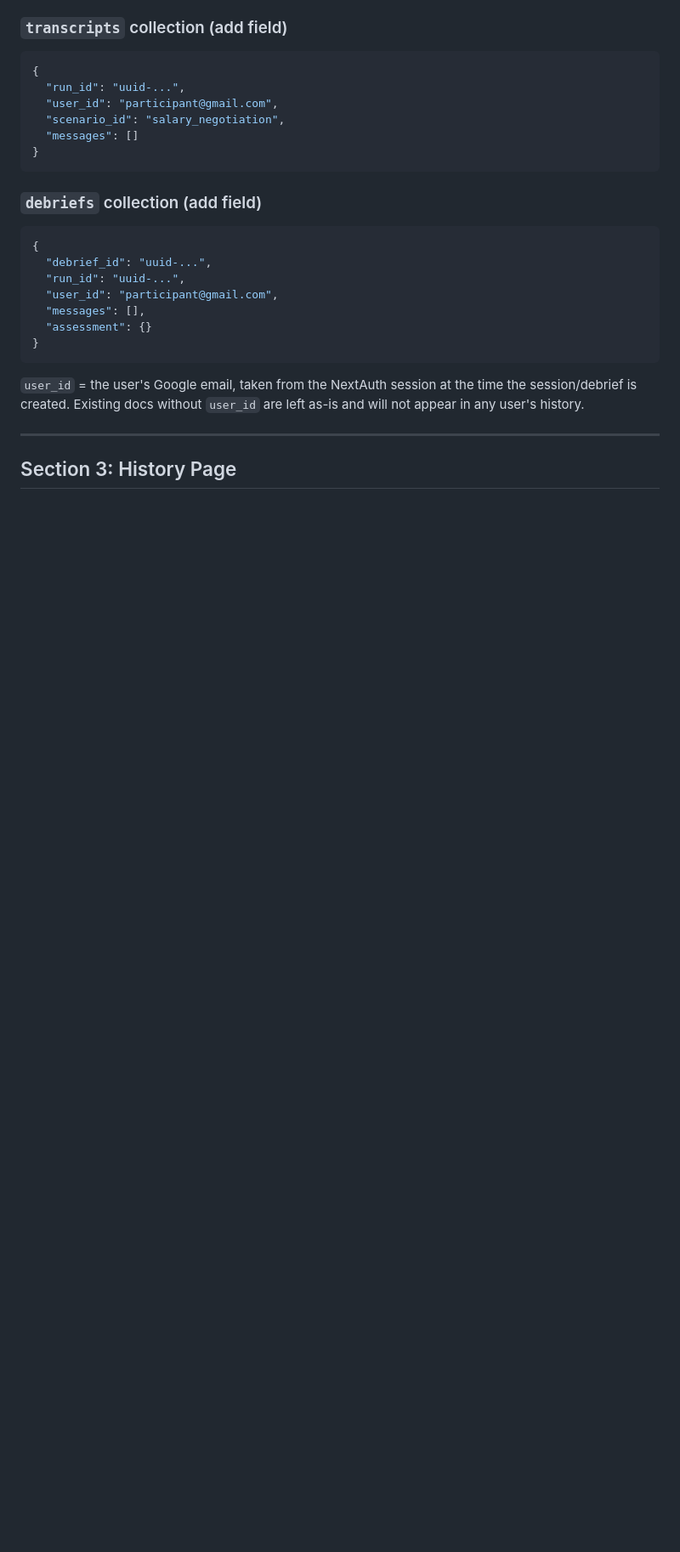
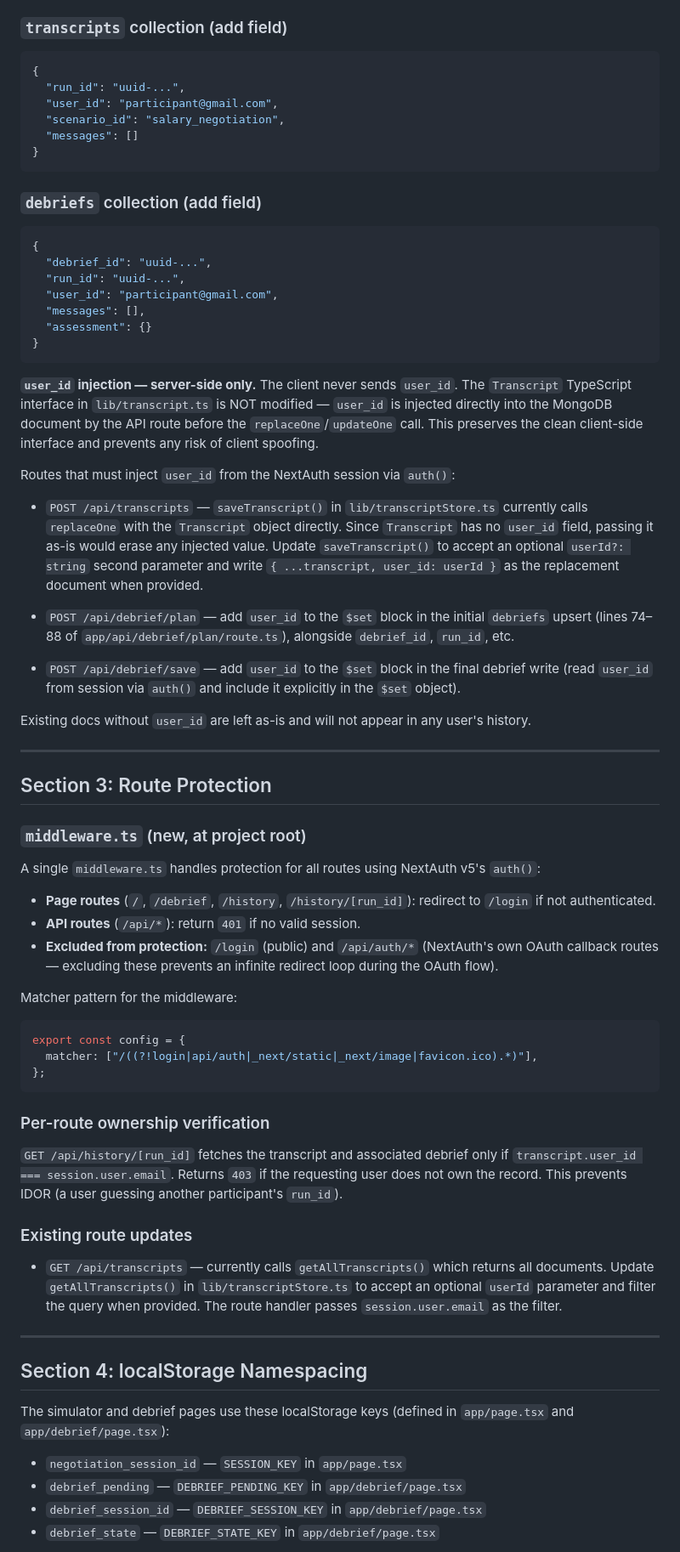
Before and after one commit to sissi0509/ra_negotiation_simulator, a Markdown page: docs/specs/2026-03-21-user-login-design.md, the part around one of its changes. Shown at 85% size. GitHub-like rendering; blank space fills up the shorter version.

````diff
--- a/docs/specs/2026-03-21-user-login-design.md
+++ b/docs/specs/2026-03-21-user-login-design.md
@@ -66,8 +71,48 @@ One doc per allowed participant. Added manually before the participant accesses
 }
 ```
 
-`user_id` = the user's Google email, taken from the NextAuth session at the time the session/debrief is created. Existing docs without `user_id` are left as-is and will not appear in any user's history.
+**`user_id` injection — server-side only.** The client never sends `user_id`. The `Transcript` TypeScript interface in `lib/transcript.ts` is NOT modified — `user_id` is injected directly into the MongoDB document by the API route before the `replaceOne`/`updateOne` call. This preserves the clean client-side interface and prevents any risk of client spoofing.
+
+Routes that must inject `user_id` from the NextAuth session via `auth()`:
+
+- `POST /api/transcripts` — `saveTranscript()` in `lib/transcriptStore.ts` currently calls `replaceOne` with the `Transcript` object directly. Since `Transcript` has no `user_id` field, passing it as-is would erase any injected value. Update `saveTranscript()` to accept an optional `userId?: string` second parameter and write `{ ...transcript, user_id: userId }` as the replacement document when provided.
+
+- `POST /api/debrief/plan` — add `user_id` to the `$set` block in the initial `debriefs` upsert (lines 74–88 of `app/api/debrief/plan/route.ts`), alongside `debrief_id`, `run_id`, etc.
+
+- `POST /api/debrief/save` — add `user_id` to the `$set` block in the final debrief write (read `user_id` from session via `auth()` and include it explicitly in the `$set` object).
+
+Existing docs without `user_id` are left as-is and will not appear in any user's history.
 
 ---
 
-## Section 3: History Page
+## Section 3: Route Protection
+
+### `middleware.ts` (new, at project root)
+A single `middleware.ts` handles protection for all routes using NextAuth v5's `auth()`:
+- **Page routes** (`/`, `/debrief`, `/history`, `/history/[run_id]`): redirect to `/login` if not authenticated.
+- **API routes** (`/api/*`): return `401` if no valid session.
+- **Excluded from protection:** `/login` (public) and `/api/auth/*` (NextAuth's own OAuth callback routes — excluding these prevents an infinite redirect loop during the OAuth flow).
+
+Matcher pattern for the middleware:
+```ts
+export const config = {
+  matcher: ["/((?!login|api/auth|_next/static|_next/image|favicon.ico).*)"],
+};
+```
+
+### Per-route ownership verification
+`GET /api/history/[run_id]` fetches the transcript and associated debrief only if `transcript.user_id === session.user.email`. Returns `403` if the requesting user does not own the record. This prevents IDOR (a user guessing another participant's `run_id`).
+
+### Existing route updates
+- `GET /api/transcripts` — currently calls `getAllTranscripts()` which returns all documents. Update `getAllTranscripts()` in `lib/transcriptStore.ts` to accept an optional `userId` parameter and filter the query when provided. The route handler passes `session.user.email` as the filter.
+
+---
+
+## Section 4: localStorage Namespacing
+
+The simulator and debrief pages use these localStorage keys (defined in `app/page.tsx` and `app/debrief/page.tsx`):
+- `negotiation_session_id` — `SESSION_KEY` in `app/page.tsx`
+- `debrief_pending` — `DEBRIEF_PENDING_KEY` in `app/debrief/page.tsx`
+- `debrief_session_id` — `DEBRIEF_SESSION_KEY` in `app/debrief/page.tsx`
+- `debrief_state` — `DEBRIEF_STATE_KEY` in `app/debrief/page.tsx`
+
````
Also changed, not shown: other parts of docs/specs/2026-03-21-user-login-design.md (+45 -24 lines).
